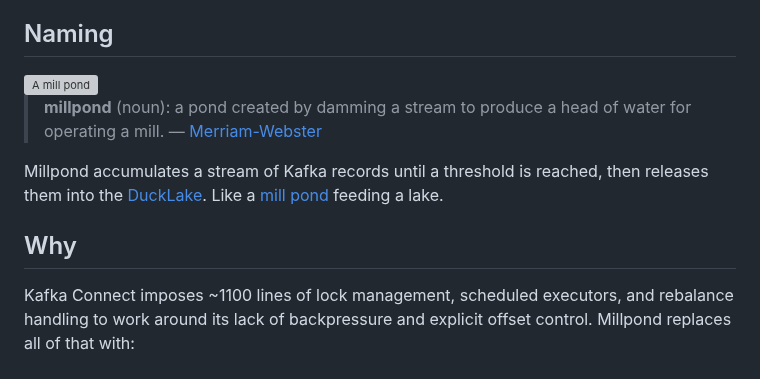
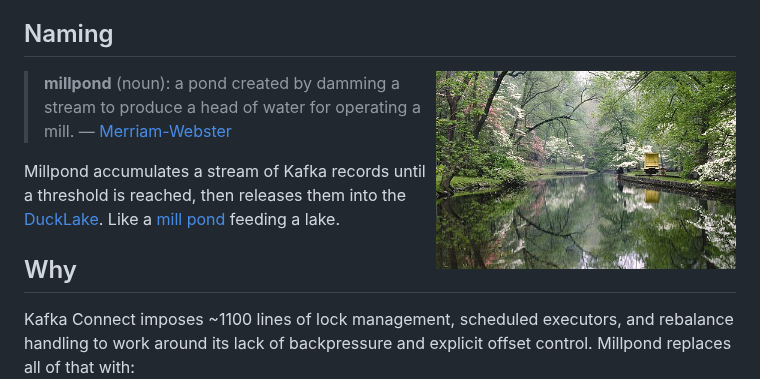
Before and after one commit to PostHog/millpond, a Markdown page: README.md, the part around the change. Rendered like a GitHub page; pictures changed too: imgs/500px-Hagley_mill_race.jpeg (added); grey boxes are pictures that could not be loaded.

Commit message:
Fix README.md image.

```diff
--- a/README.md
+++ b/README.md
@@ -4,7 +4,7 @@ A standalone Python app that consumes from a Kafka topic and writes to a DuckLak
 
 ## Naming
 
-<img src="millpond.jpg" alt="A mill pond" width="300" align="right">
+<img src="imgs/500px-Hagley_mill_race.jpeg" alt="A mill pond" width="300" align="right">
 
 > **millpond** (noun): a pond created by damming a stream to produce a head of water for operating a mill.
 > — [Merriam-Webster](https://www.merriam-webster.com/dictionary/millpond)
```
Also changed, not shown: 2 other files.
